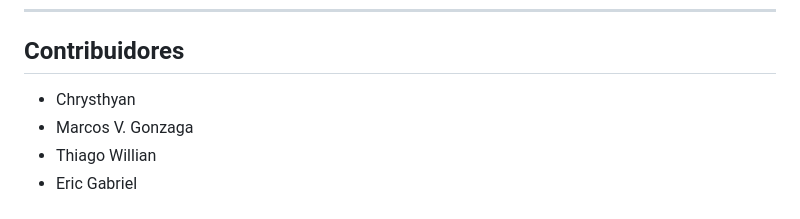
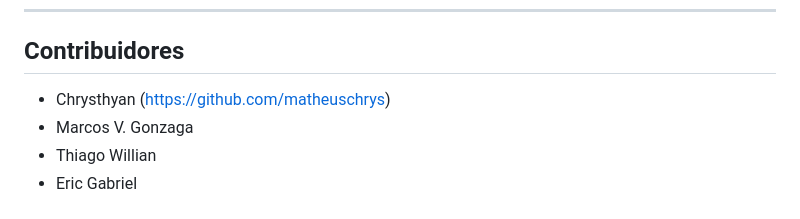
Before and after one commit to oliveira-prg/trabalhoemerson, a Markdown page: bancada-6/README.md, the part around the change. Drawn GitHub-style.

Commit message:
Update contributor link for Chrysthyan

```diff
--- a/bancada-6/README.md
+++ b/bancada-6/README.md
@@ -279,7 +279,7 @@ Este projeto foi desenvolvido como trabalho acadêmico para a disciplina de Mate
 
 ## Contribuidores
 
-- Chrysthyan
+- Chrysthyan (https://github.com/matheuschrys)
 - Marcos V. Gonzaga
 - Thiago Willian
 - Eric Gabriel
```
